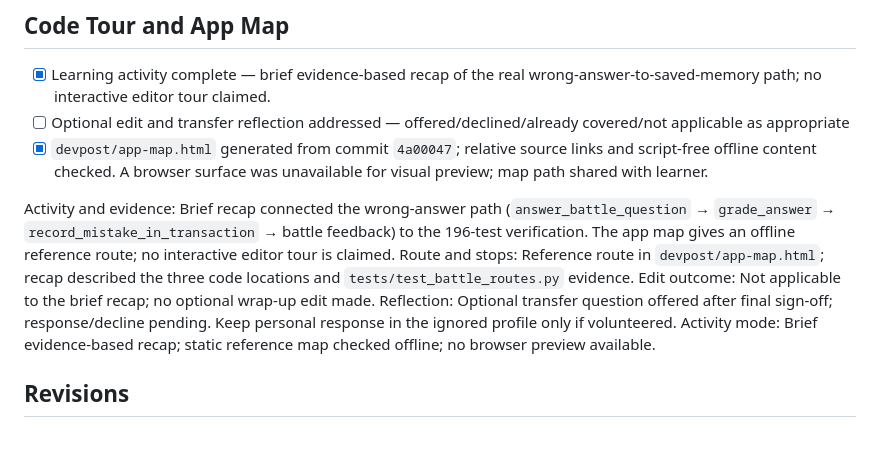
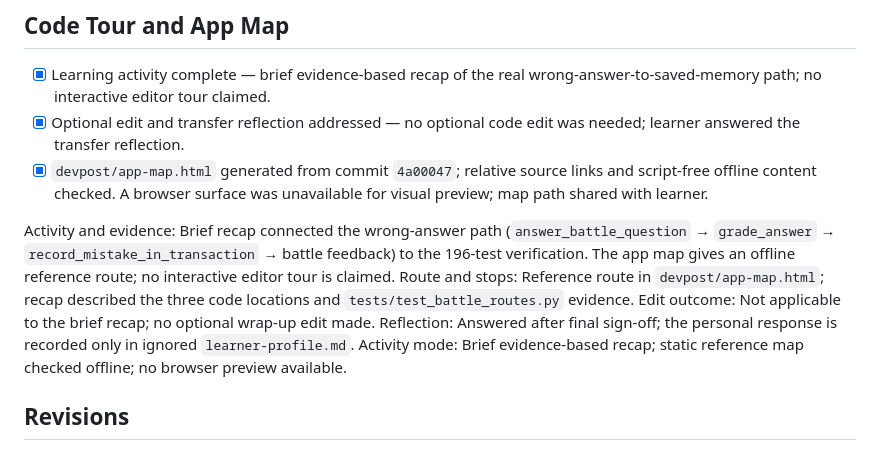
Before and after one commit to rithikcr-mb/Deja-vu, a Markdown page: devpost/checklist.md, the part around the change. GitHub-like rendering.

Commit message:
Complete the build learning wrap-up

```diff
--- a/devpost/checklist.md
+++ b/devpost/checklist.md
@@ -68,13 +68,13 @@ Build mode: learn
 ## Code Tour and App Map
 
 - [x] Learning activity complete — brief evidence-based recap of the real wrong-answer-to-saved-memory path; no interactive editor tour claimed.
-- [ ] Optional edit and transfer reflection addressed — offered/declined/already covered/not applicable as appropriate
+- [x] Optional edit and transfer reflection addressed — no optional code edit was needed; learner answered the transfer reflection.
 - [x] `devpost/app-map.html` generated from commit `4a00047`; relative source links and script-free offline content checked. A browser surface was unavailable for visual preview; map path shared with learner.
 
 Activity and evidence: Brief recap connected the wrong-answer path (`answer_battle_question` → `grade_answer` → `record_mistake_in_transaction` → battle feedback) to the 196-test verification. The app map gives an offline reference route; no interactive editor tour is claimed.
 Route and stops: Reference route in `devpost/app-map.html`; recap described the three code locations and `tests/test_battle_routes.py` evidence.
 Edit outcome: Not applicable to the brief recap; no optional wrap-up edit made.
-Reflection: Optional transfer question offered after final sign-off; response/decline pending. Keep personal response in the ignored profile only if volunteered.
+Reflection: Answered after final sign-off; the personal response is recorded only in ignored `learner-profile.md`.
 Activity mode: Brief evidence-based recap; static reference map checked offline; no browser preview available.
 
 ## Revisions
```
